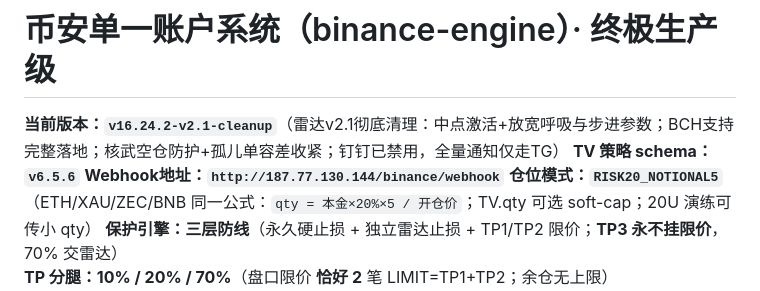
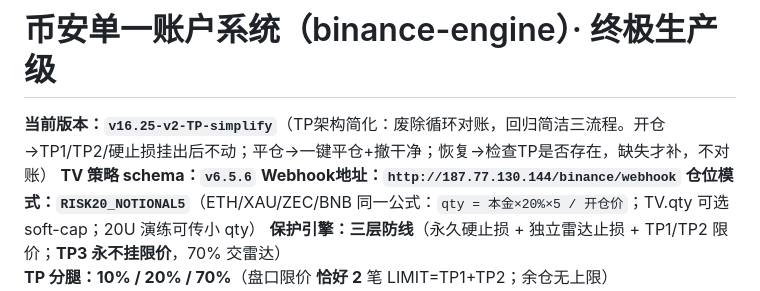
Before and after one commit to vivian5285/eth-webhook-server, a Markdown page: README.md, the part around the change. Drawn GitHub-style.

Commit message:
v16.25: 更新README版本号
Co-authored-by: Cursor <cursoragent@cursor.com>

```diff
--- a/README.md
+++ b/README.md
@@ -1,6 +1,6 @@
 # 币安单一账户系统（binance-engine）· 终极生产级
 
-**当前版本：`v16.24.2-v2.1-cleanup`**（雷达v2.1彻底清理：中点激活+放宽呼吸与步进参数；BCH支持完整落地；核武空仓防护+孤儿单容差收紧；钉钉已禁用，全量通知仅走TG）
+**当前版本：`v16.25-v2-TP-simplify`**（TP架构简化：废除循环对账，回归简洁三流程。开仓→TP1/TP2/硬止损挂出后不动；平仓→一键平仓+撤干净；恢复→检查TP是否存在，缺失才补，不对账）
 **TV 策略 schema：`v6.5.6`**
 **Webhook地址：`http://187.77.130.144/binance/webhook`**
 **仓位模式：`RISK20_NOTIONAL5`**（ETH/XAU/ZEC/BNB 同一公式：`qty = 本金×20%×5 / 开仓价`；TV.qty 可选 soft-cap；20U 演练可传小 qty）
```
